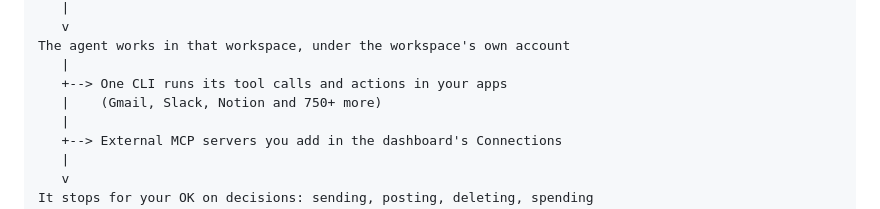
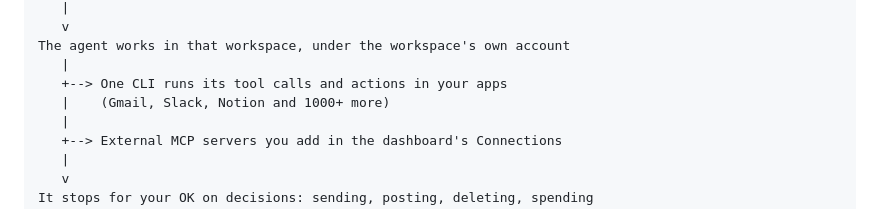
Before and after one commit to janmm97/orchy-ai, a Markdown page: README.md, the part around one of its changes. Drawn GitHub-style; folded sections open.

Commit message:
README: How it works diagram says 1000+ apps
Co-Authored-By: Claude Opus 5.5 <noreply@anthropic.com>

```diff
--- a/README.md
+++ b/README.md
@@ -142,7 +142,7 @@ Jev picks the workspace, agent and model
 The agent works in that workspace, under the workspace's own account
    |
    +--> One CLI runs its tool calls and actions in your apps
-   |    (Gmail, Slack, Notion and 750+ more)
+   |    (Gmail, Slack, Notion and 1000+ more)
    |
    +--> External MCP servers you add in the dashboard's Connections
    |
```
Also changed, not shown: other parts of README.md (+1 -1 lines).
